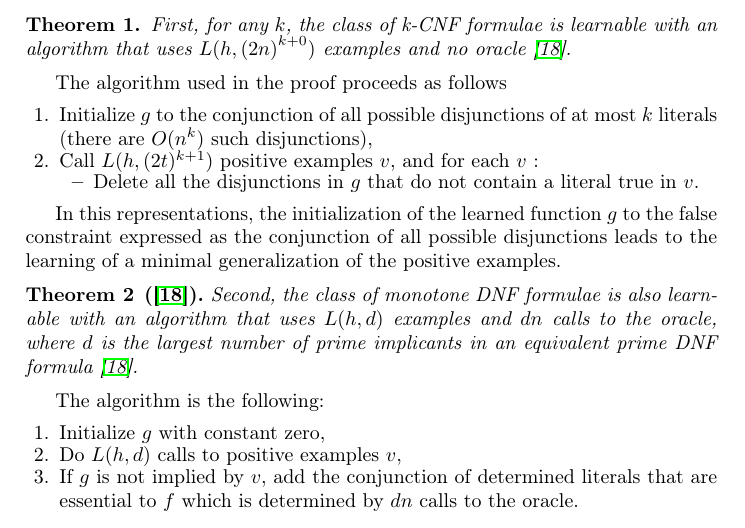
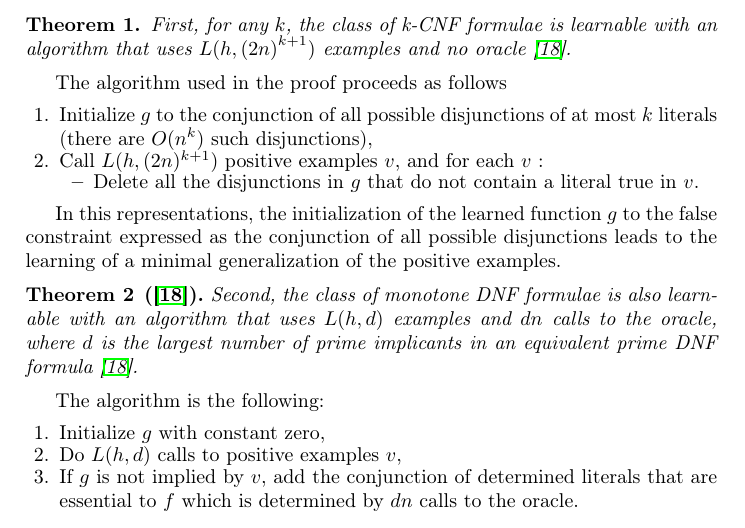
Before and after one commit to NougatRillettes/PapierPAC, a LaTeX paper (CF17cmsb.tex): part of page 3 of 8, cut so that both start at the same text. Compiled offline with pdfLaTeX; a missing bibliography style is replaced by a similar one.

Commit message:
Others typos in th. 1

```diff
--- a/CF17cmsb.tex
+++ b/CF17cmsb.tex
@@ -121,13 +121,13 @@ integers $S\ge 1$ and reals $h>1$, $L(h,S) \le 2h(S+\log_e h)$.
 
 \begin{theorem}\label{thm:kcnf}
 First, for any $k$, the class of k-CNF formulae is learnable with an
-algorithm that uses $L(h,{(2 n)}^{k+0})$ examples and no oracle~\cite{Valiant84cacm}.
+algorithm that uses $L(h,{(2 n)}^{k+1})$ examples and no oracle~\cite{Valiant84cacm}.
 \end{theorem}
 
 The algorithm used in the proof proceeds as follows
 \begin{enumerate}
   \item Initialize $g$ to the conjunction of all possible disjunctions of at most $k$ literals (there are $O(n^k)$ such disjunctions),
-\item Call $L(h,(2t)^{k+1})$ positive examples $v$, and for each $v$~:
+\item Call $L(h,(2n)^{k+1})$ positive examples $v$, and for each $v$~:
 \begin{itemize}
 \item Delete all the disjunctions in $g$ that do not contain a literal true in $v$.
 \end{itemize}
```
